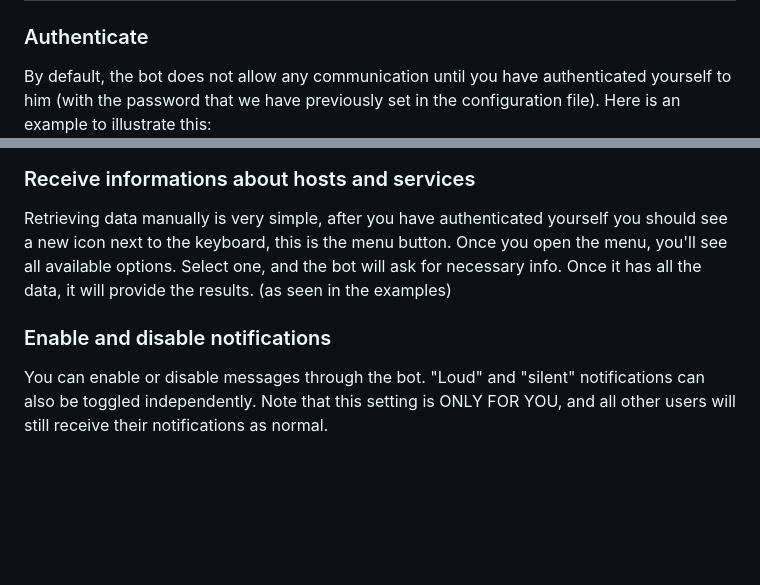
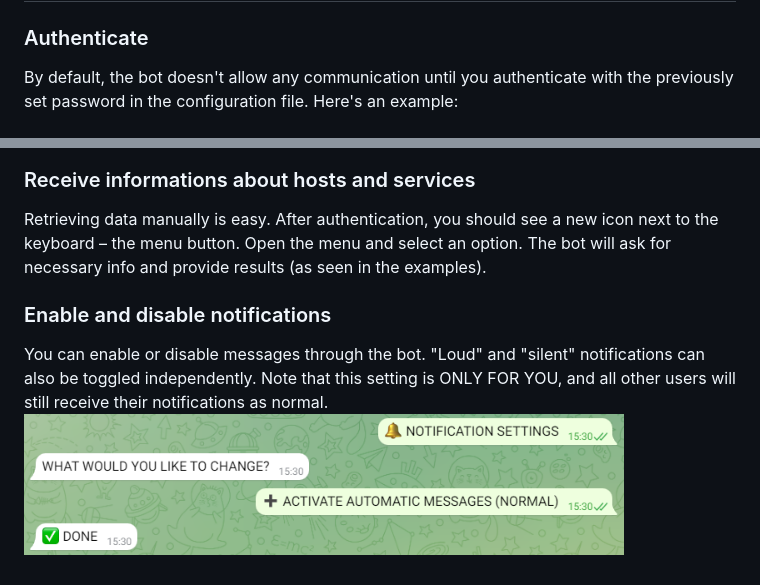
Before and after one commit to deexno/checkmk-telegram-plus, a Markdown page: README.md, 2 parts joined by grey strips. Rendered like a GitHub page; blank space fills up the shorter version.

```diff
--- a/README.md
+++ b/README.md
@@ -57,12 +57,12 @@ For your information, you can use the first parameter to determine whether a not
 
 # Usage
 ### Authenticate
-By default, the bot does not allow any communication until you have authenticated yourself to him (with the password that we have previously set in the configuration file). Here is an example to illustrate this:
+By default, the bot doesn't allow any communication until you authenticate with the previously set password in the configuration file. Here's an example:
 <img src="src/Screenshot_05.png" alt="Telegram Bot" height="auto" width="600" />
 
 ### Receive informations about hosts and services
-Retrieving data manually is very simple, after you have authenticated yourself you should see a new icon next to the keyboard, this is the menu button. Once you open the menu, you'll see all available options. Select one, and the bot will ask for necessary info. Once it has all the data, it will provide the results.
-(as seen in the examples)
+Retrieving data manually is easy. After authentication, you should see a new icon next to the keyboard – the menu button. Open the menu and select an option. The bot will ask for necessary info and provide results (as seen in the examples).
 
 ### Enable and disable notifications
 You can enable or disable messages through the bot. "Loud" and "silent" notifications can also be toggled independently. Note that this setting is ONLY FOR YOU, and all other users will still receive their notifications as normal.
+<img src="src/Screenshot_06.png" alt="Telegram Bot" height="auto" width="600" />
```
Also changed, not shown: other parts of README.md (+1 -1 lines).
